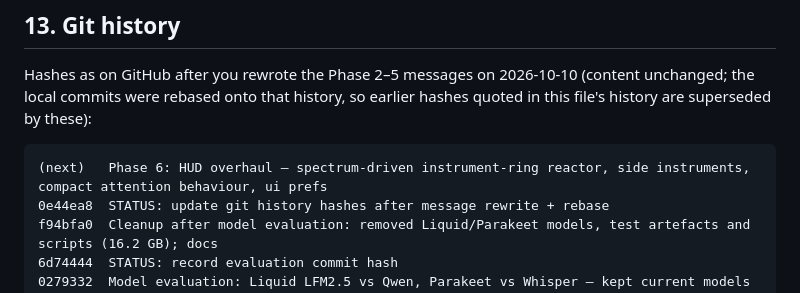
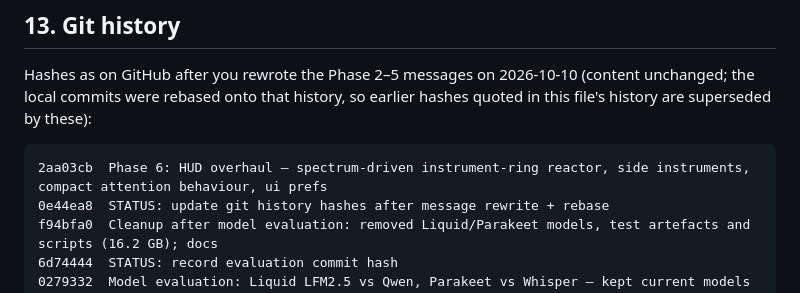
Before and after one commit to MoriMidoriya/J.A.R.V.I.S, a Markdown page: STATUS.md, the part around the change. Rendered like a GitHub page.

Commit message:
STATUS: record Phase 6 commit hash

````diff
--- a/STATUS.md
+++ b/STATUS.md
@@ -805,7 +805,7 @@ Hashes as on GitHub after you rewrote the Phase 2–5 messages on 2026-10-10 (co
 rebased onto that history, so earlier hashes quoted in this file's history are superseded by these):
 
 ```
-(next)   Phase 6: HUD overhaul — spectrum-driven instrument-ring reactor, side instruments, compact attention behaviour, ui prefs
+2aa03cb  Phase 6: HUD overhaul — spectrum-driven instrument-ring reactor, side instruments, compact attention behaviour, ui prefs
 0e44ea8  STATUS: update git history hashes after message rewrite + rebase
 f94bfa0  Cleanup after model evaluation: removed Liquid/Parakeet models, test artefacts and scripts (16.2 GB); docs
 6d74444  STATUS: record evaluation commit hash
````
